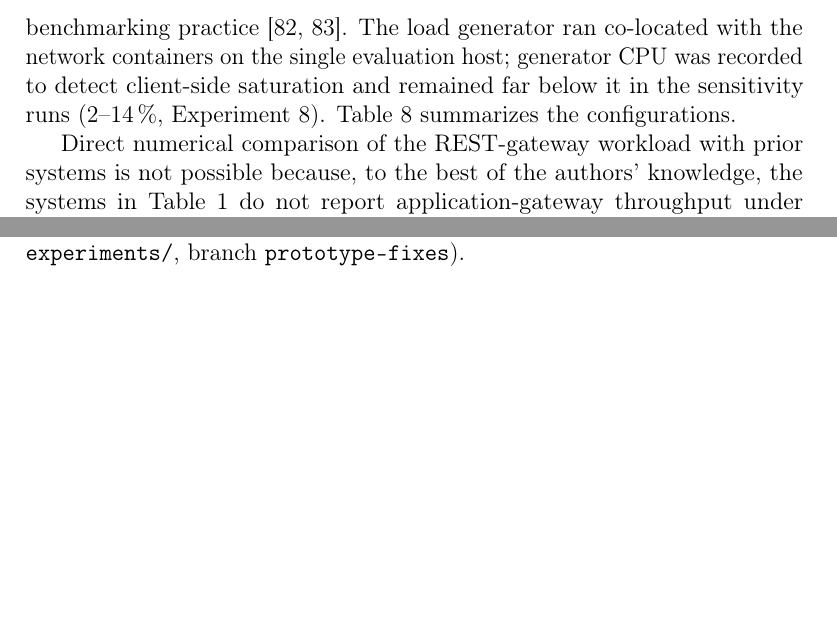
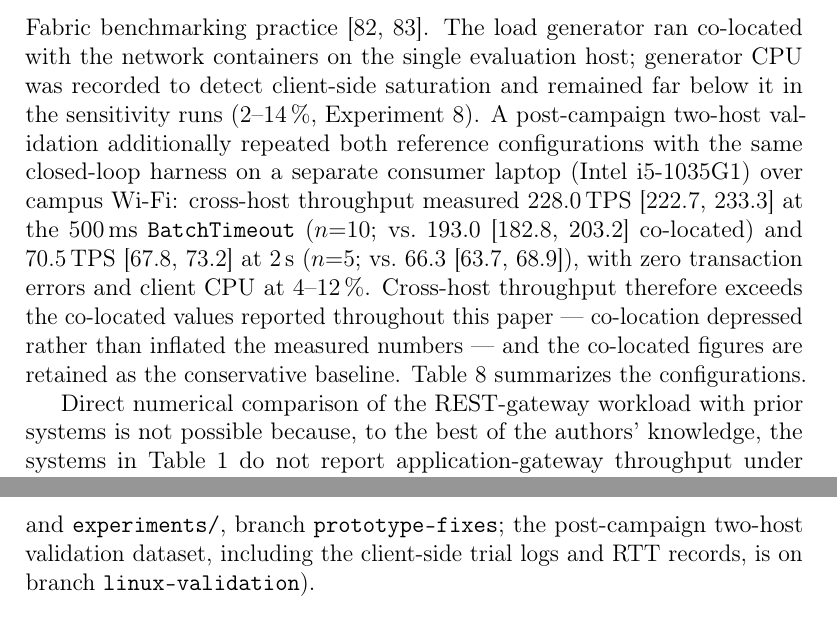
Before and after one commit to meteorboyF/BCRA_paper_prototype, a LaTeX paper (bra_submission/main.tex): two parts of pages 51 and 90 of 103 before the commit and two parts of pages 51 and 91 of 103 after it, joined at a grey line, cut so that both start at the same text, the shorter picture padded with empty space. Compiled offline with pdfLaTeX.

Commit message:
docs(manuscript): two-host validation results in evaluation setup + data availability
Cross-host generator (separate laptop, campus Wi-Fi) measured 228.0
[222.7,233.3] TPS @500ms (vs 193.0 co-located) and 70.5 [67.8,73.2]
@2s (vs 66.3): co-location depressed the published numbers, retained
as conservative baseline. Data availability now points to the
linux-validation branch for the two-host dataset. HANDOFF.md trail
updated. Compile: 103 pages, overfull 23 (baseline).

```diff
--- a/bra_submission/main.tex
+++ b/bra_submission/main.tex
@@ -2355,7 +2355,18 @@ Hyperledger Fabric benchmarking practice~\cite{caliper2021,woznica2022}.
 The load generator ran co-located with the network containers on the
 single evaluation host; generator CPU was recorded to detect
 client-side saturation and remained far below it in the sensitivity
-runs (2--14\,\%, Experiment~\hyperref[sec:exp_sensitivity]{8}).
+runs (2--14\,\%, Experiment~\hyperref[sec:exp_sensitivity]{8}). A
+post-campaign two-host validation additionally repeated both reference
+configurations with the same closed-loop harness on a separate
+consumer laptop (Intel i5-1035G1) over campus Wi-Fi: cross-host
+throughput measured 228.0\,TPS [222.7, 233.3] at the 500\,ms
+\texttt{BatchTimeout} ($n{=}10$; vs.\ 193.0 [182.8, 203.2]
+co-located) and 70.5\,TPS [67.8, 73.2] at 2\,s ($n{=}5$; vs.\ 66.3
+[63.7, 68.9]), with zero transaction errors and client CPU at
+4--12\,\%. Cross-host throughput therefore exceeds the co-located
+values reported throughout this paper --- co-location depressed rather
+than inflated the measured numbers --- and the co-located figures are
+retained as the conservative baseline.
 Table~\ref{tab:hardware} summarizes the configurations.
 
 Direct numerical comparison of the REST-gateway workload with prior
@@ -3870,7 +3881,9 @@ and table in this paper, together with the measured-versus-manuscript
 reconciliation log, are openly available in the project repository at
 \url{https://github.com/meteorboyF/Fardeen_Codex_Dhaka_Meetup_Hackathon}
 (directories \texttt{results/} and \texttt{experiments/}, branch
-\texttt{prototype-fixes}).
+\texttt{prototype-fixes}; the post-campaign two-host validation
+dataset, including the client-side trial logs and RTT records, is on
+branch \texttt{linux-validation}).
 %%
 %% ---- Variant B2 (archival DOI) — SWAP IN once a release is deposited: ----
 %% The raw measurement data for all fifteen experiments (per-sample CSVs
```
Also changed, not shown: HANDOFF.md (+7 -1 lines), 3 other files.
